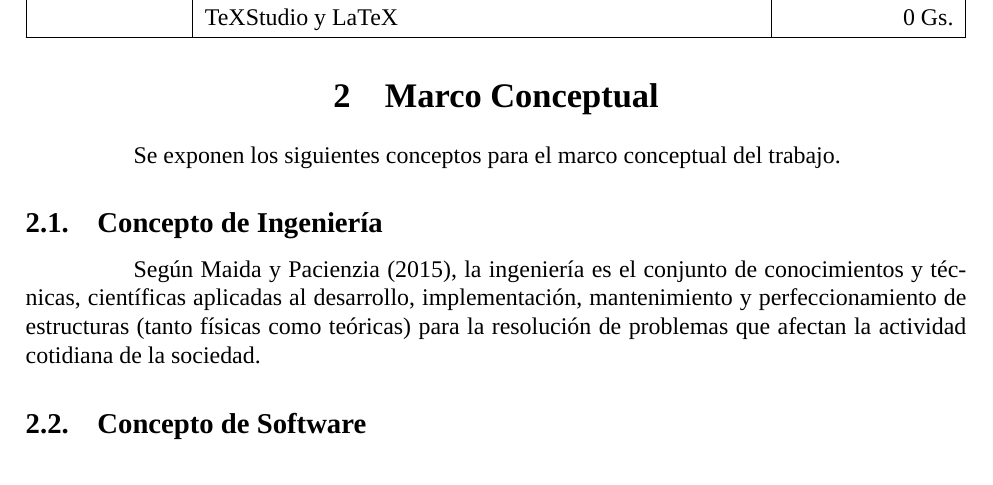
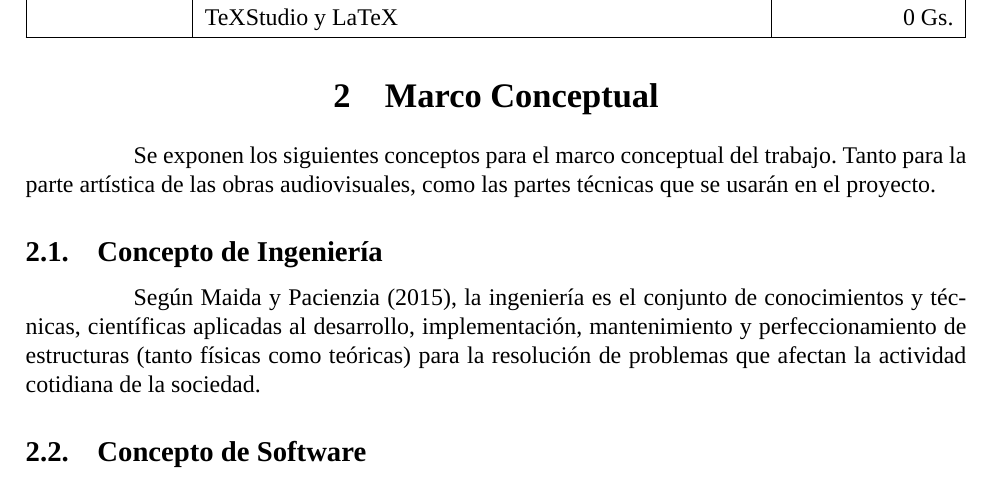
Before and after one commit to Dreamink-SNPP/BookThesis, a LaTeX document (Libro.tex): part of page 11 of 16, cut so that both start at the same text. Compiled offline with XeLaTeX; a missing font is replaced by an installed copy or a similar font.

Commit message:
feat: extensión del concepto marco conceptual

```diff
--- a/Libro.tex
+++ b/Libro.tex
@@ -222,7 +222,7 @@
 
 	\section{Marco Conceptual}
 
-	\hspace{1.27cm}Se exponen los siguientes conceptos para el marco conceptual del trabajo.
+	\hspace{1.27cm}Se exponen los siguientes conceptos para el marco conceptual del trabajo. Tanto para la parte artística de las obras audiovisuales, como las partes técnicas que se usarán en el proyecto.
 
 	\subsection{Concepto de Ingeniería}
 
```
